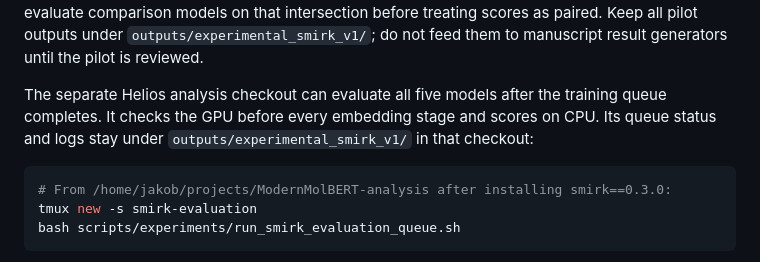
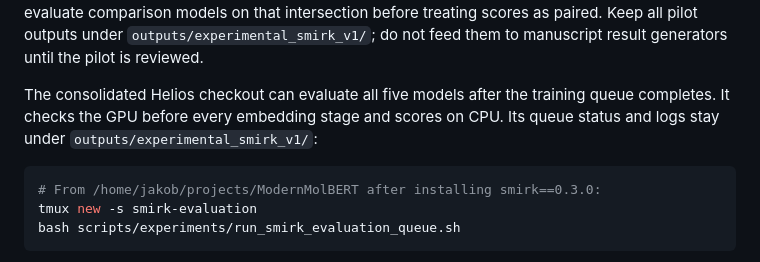
Before and after one commit to HauserGroup/ModernMolBERT, a Markdown page: docs/experimental_smirk_v1.md, the part around the change. Drawn GitHub-style.

Commit message:
docs(helios): record consolidated checkout

````diff
--- a/docs/experimental_smirk_v1.md
+++ b/docs/experimental_smirk_v1.md
@@ -70,13 +70,13 @@ on that intersection before treating scores as paired. Keep all pilot outputs
 under `outputs/experimental_smirk_v1/`; do not feed them to manuscript result
 generators until the pilot is reviewed.
 
-The separate Helios analysis checkout can evaluate all five models after the
+The consolidated Helios checkout can evaluate all five models after the
 training queue completes. It checks the GPU before every embedding stage and
 scores on CPU. Its queue status and logs stay under
-`outputs/experimental_smirk_v1/` in that checkout:
+`outputs/experimental_smirk_v1/`:
 
 ```bash
-# From /home/jakob/projects/ModernMolBERT-analysis after installing smirk==0.3.0:
+# From /home/jakob/projects/ModernMolBERT after installing smirk==0.3.0:
 tmux new -s smirk-evaluation
 bash scripts/experiments/run_smirk_evaluation_queue.sh
 ```
````
Also changed, not shown: docs/helios_checkout.md (added, +13 -0 lines).
